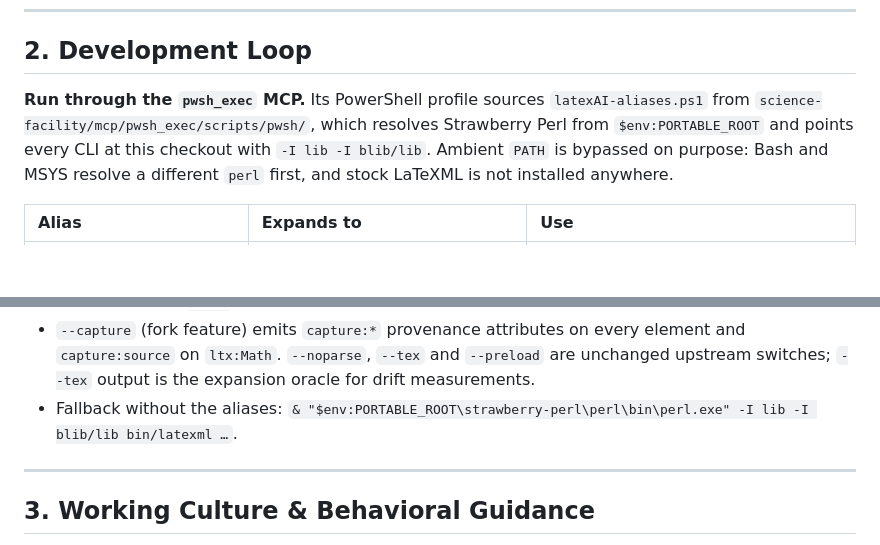
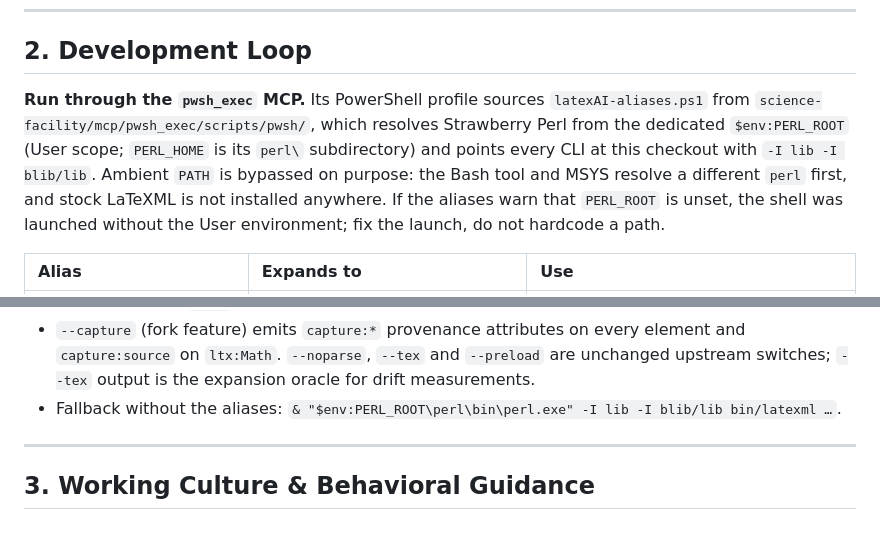
Before and after one commit to aipithicus/LaTeXAI, a Markdown page: AGENTS.md, 2 parts joined by grey strips. GitHub-like rendering; blank space fills up the shorter version.

Commit message:
docs(AGENTS): resolve Strawberry Perl from PERL_ROOT, not the portable root layout
Co-Authored-By: Claude Fable 5.1 <noreply@anthropic.com>

```diff
--- a/AGENTS.md
+++ b/AGENTS.md
@@ -21,7 +21,7 @@ Behavioral expectations, development loop, and repository conventions for AI age
 
 ## 2. Development Loop
 
-**Run through the `pwsh_exec` MCP.** Its PowerShell profile sources `latexAI-aliases.ps1` from `science-facility/mcp/pwsh_exec/scripts/pwsh/`, which resolves Strawberry Perl from `$env:PORTABLE_ROOT` and points every CLI at this checkout with `-I lib -I blib/lib`. Ambient `PATH` is bypassed on purpose: Bash and MSYS resolve a different `perl` first, and stock LaTeXML is not installed anywhere.
+**Run through the `pwsh_exec` MCP.** Its PowerShell profile sources `latexAI-aliases.ps1` from `science-facility/mcp/pwsh_exec/scripts/pwsh/`, which resolves Strawberry Perl from the dedicated `$env:PERL_ROOT` (User scope; `PERL_HOME` is its `perl\` subdirectory) and points every CLI at this checkout with `-I lib -I blib/lib`. Ambient `PATH` is bypassed on purpose: the Bash tool and MSYS resolve a different `perl` first, and stock LaTeXML is not installed anywhere. If the aliases warn that `PERL_ROOT` is unset, the shell was launched without the User environment; fix the launch, do not hardcode a path.
 
 | Alias | Expands to | Use |
 | :--- | :--- | :--- |
@@ -38,7 +38,7 @@ Facts that save a round trip:
 - `blib/lib` holds only the compiled `MathGrammar.pm` and `Version.pm`; bindings and pools are read from `lib/`. After editing the grammar, regenerate with `perl Makefile.PL` then `gmake` (about 20 s).
 - **No TeX distribution is installed.** Passthrough and hybrid bindings (tikz, pgfplots, algorithmic, xcolor, listings, cleveref, …) try to load the raw `.sty` via `kpsewhich` and error out. Real-paper runs need `--includestyles` plus a preload binding that raises `MAX_ERRORS` and turns on `LEXEMATIZE_MATH`; toy probes with `lmath` do not.
 - `--capture` (fork feature) emits `capture:*` provenance attributes on every element and `capture:source` on `ltx:Math`. `--noparse`, `--tex` and `--preload` are unchanged upstream switches; `--tex` output is the expansion oracle for drift measurements.
-- Fallback without the aliases: `& "$env:PORTABLE_ROOT\strawberry-perl\perl\bin\perl.exe" -I lib -I blib/lib bin/latexml …`.
+- Fallback without the aliases: `& "$env:PERL_ROOT\perl\bin\perl.exe" -I lib -I blib/lib bin/latexml …`.
 
 ---
 
```
